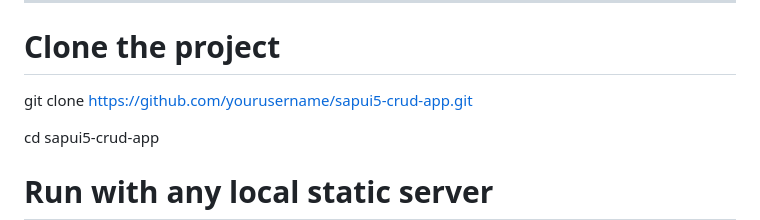
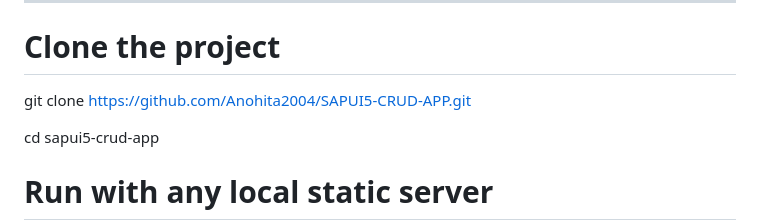
Before and after one commit to Anohita2004/SAPUI5-CRUD-APP, a Markdown page: README.md, the part around the change. GitHub-like rendering.

```diff
--- a/README.md
+++ b/README.md
@@ -100,7 +100,7 @@ This project mimics real-world enterprise dashboards and showcases:
 
 ---
 # Clone the project
-git clone https://github.com/yourusername/sapui5-crud-app.git
+git clone https://github.com/Anohita2004/SAPUI5-CRUD-APP.git
 
 cd sapui5-crud-app
 
```
